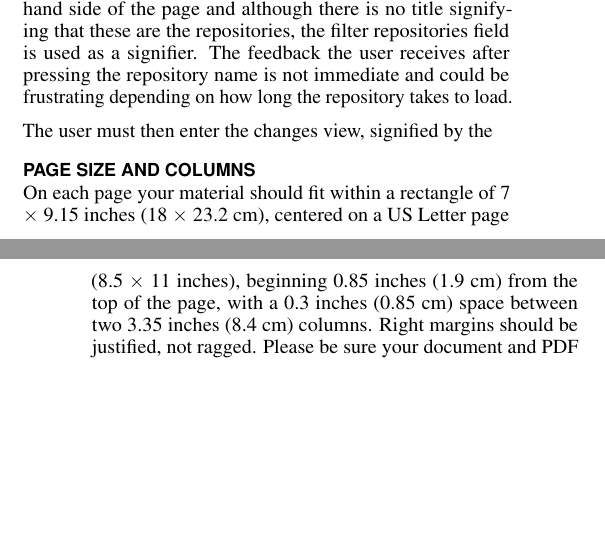
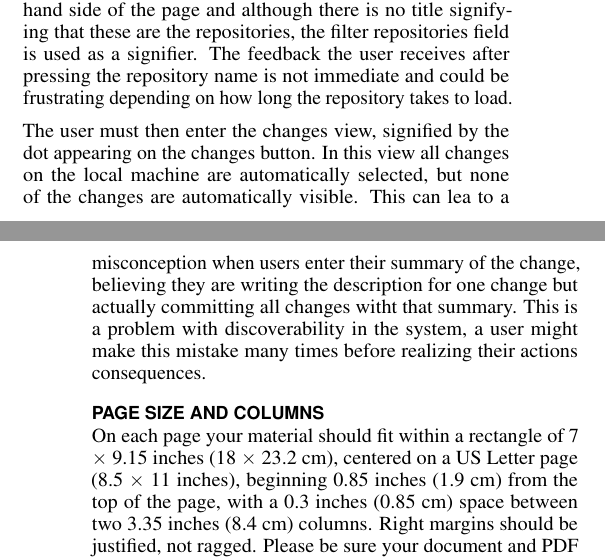
Before and after one commit to scoochflex/4CH3-Milestones, a LaTeX document (Milestone2/LaTeX/Milestone2.tex): two parts of the columns of pages 1 and 2 of 5, joined at a grey line, cut so that both start at the same text, the shorter picture padded with empty space. Compiled offline with pdfLaTeX.

Commit message:
Aditional information for github desktop

```diff
--- a/Milestone2/LaTeX/Milestone2.tex
+++ b/Milestone2/LaTeX/Milestone2.tex
@@ -219,7 +219,12 @@ signifying that these are the repositories, the filter repositories field is use
 The feedback the user receives after pressing the repository name is not immediate and could be
 frustrating depending on how long the repository takes to load.
 
-The user must then enter the changes view, signified by the
+The user must then enter the changes view, signified by the dot appearing on the changes
+button. In this view all changes on the local machine are automatically selected, but none of the
+changes are automatically visible. This can lea to a misconception when users enter their summary
+of the change, believing they are writing the description for one change but actually committing
+all changes witht that summary. This is a problem with discoverability in the system, a user might
+make this mistake many times before realizing their actions consequences.
 
 \section{Page Size and Columns}
 On each page your material should fit within a rectangle of 7 $\times$
```
